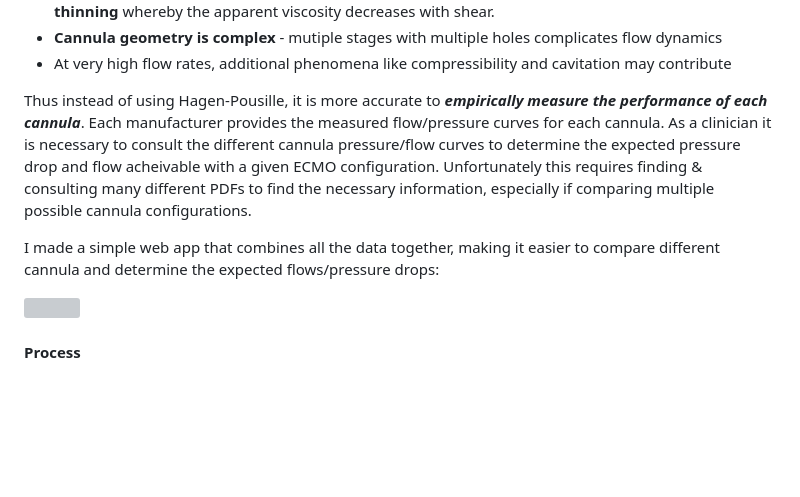
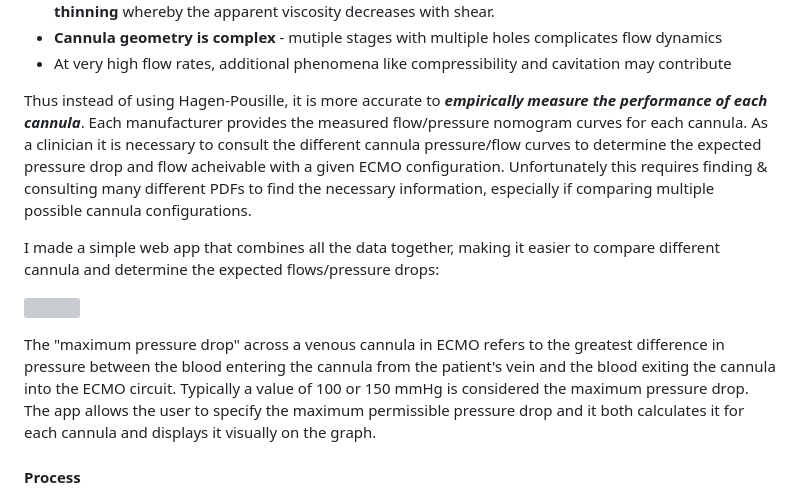
Before and after one commit to nickmmark/ecmo-calculations, a Markdown page: README.md, the part around the change. GitHub-like rendering; blank space fills up the shorter version; grey boxes are pictures that could not be loaded.

```diff
--- a/README.md
+++ b/README.md
@@ -15,11 +15,13 @@ While **Hagen-Pousille** provides a good _first approximation_ of flow, there ar
 * **Cannula geometry is complex** - mutiple stages with multiple holes complicates flow dynamics
 * At very high flow rates, additional phenomena like compressibility and cavitation may contribute
 
-Thus instead of using Hagen-Pousille, it is more accurate to ***empirically measure the performance of each cannula***. Each manufacturer provides the measured flow/pressure curves for each cannula. As a clinician it is necessary to consult the different cannula pressure/flow curves to determine the expected pressure drop and flow acheivable with a given ECMO configuration. Unfortunately this requires finding & consulting many different PDFs to find the necessary information, especially if comparing multiple possible cannula configurations.
+Thus instead of using Hagen-Pousille, it is more accurate to ***empirically measure the performance of each cannula***. Each manufacturer provides the measured flow/pressure nomogram curves for each cannula. As a clinician it is necessary to consult the different cannula pressure/flow curves to determine the expected pressure drop and flow acheivable with a given ECMO configuration. Unfortunately this requires finding & consulting many different PDFs to find the necessary information, especially if comparing multiple possible cannula configurations.
 
 I made a simple web app that combines all the data together, making it easier to compare different cannula and determine the expected flows/pressure drops:
 
 ![](https://github.com/nickmmark/ecmo-calculations/blob/main/ECMO_cannula_calculator_v1_demo.gif)
+
+The "maximum pressure drop" across a venous cannula in ECMO refers to the greatest difference in pressure between the blood entering the cannula from the patient's vein and the blood exiting the cannula into the ECMO circuit. Typically a value of 100 or 150 mmHg is considered the maximum pressure drop. The app allows the user to specify the maximum permissible pressure drop and it both calculates it for each cannula and displays it visually on the graph.
 
 
 #### Process
```
